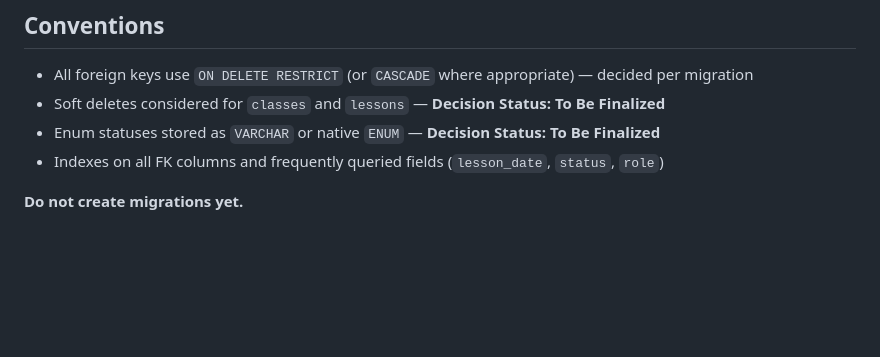
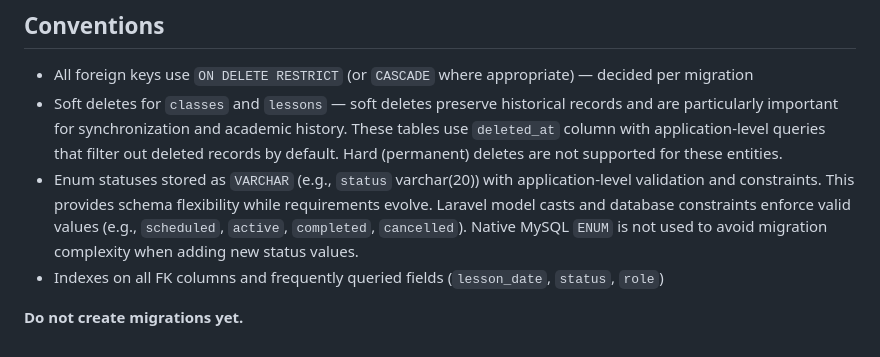
Before and after one commit to Shimizu019/teach-you-a-lesson, a Markdown page: docs/database/database-design.md, the part around the change. Rendered like a GitHub page; blank space fills up the shorter version.

Commit message:
docs: finalize database design (soft deletes, VARCHAR for enums)

```diff
--- a/docs/database/database-design.md
+++ b/docs/database/database-design.md
@@ -143,8 +143,8 @@ MySQL relational schema designed to support the complete lesson lifecycle, offli
 ## Conventions
 
 - All foreign keys use `ON DELETE RESTRICT` (or `CASCADE` where appropriate) — decided per migration
-- Soft deletes considered for `classes` and `lessons` — **Decision Status: To Be Finalized**
-- Enum statuses stored as `VARCHAR` or native `ENUM` — **Decision Status: To Be Finalized**
+- Soft deletes for `classes` and `lessons` — soft deletes preserve historical records and are particularly important for synchronization and academic history. These tables use `deleted_at` column with application-level queries that filter out deleted records by default. Hard (permanent) deletes are not supported for these entities.
+- Enum statuses stored as `VARCHAR` (e.g., `status` varchar(20)) with application-level validation and constraints. This provides schema flexibility while requirements evolve. Laravel model casts and database constraints enforce valid values (e.g., `scheduled`, `active`, `completed`, `cancelled`). Native MySQL `ENUM` is not used to avoid migration complexity when adding new status values.
 - Indexes on all FK columns and frequently queried fields (`lesson_date`, `status`, `role`)
 
 **Do not create migrations yet.**
```
